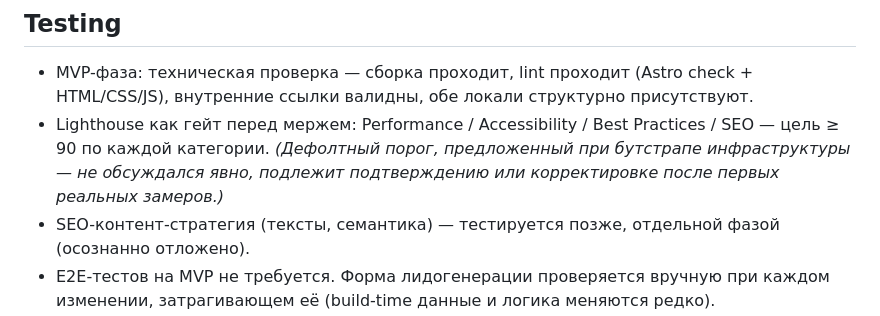
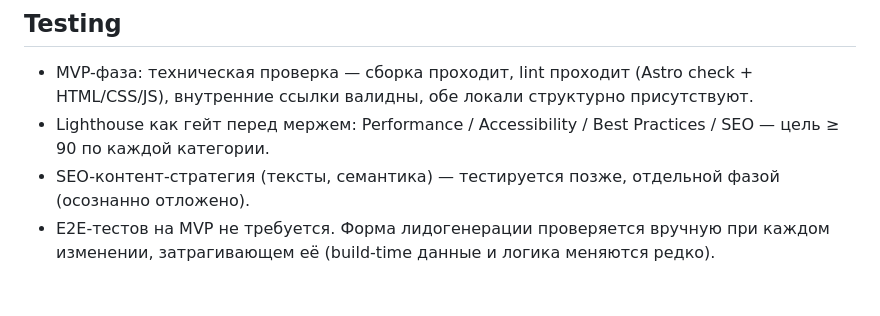
Before and after one commit to bogdanvrublevsky/anltx.xyz, a Markdown page: CLAUDE.md, the part around the change. Drawn GitHub-style; blank space fills up the shorter version.

Commit message:
docs: confirm Lighthouse >=90 threshold in CLAUDE.md

```diff
--- a/CLAUDE.md
+++ b/CLAUDE.md
@@ -115,7 +115,7 @@
 ## Testing
 
 - MVP-фаза: техническая проверка — сборка проходит, lint проходит (Astro check + HTML/CSS/JS), внутренние ссылки валидны, обе локали структурно присутствуют.
-- Lighthouse как гейт перед мержем: Performance / Accessibility / Best Practices / SEO — цель ≥ 90 по каждой категории. *(Дефолтный порог, предложенный при бутстрапе инфраструктуры — не обсуждался явно, подлежит подтверждению или корректировке после первых реальных замеров.)*
+- Lighthouse как гейт перед мержем: Performance / Accessibility / Best Practices / SEO — цель ≥ 90 по каждой категории.
 - SEO-контент-стратегия (тексты, семантика) — тестируется позже, отдельной фазой (осознанно отложено).
 - E2E-тестов на MVP не требуется. Форма лидогенерации проверяется вручную при каждом изменении, затрагивающем её (build-time данные и логика меняются редко).
 
```
